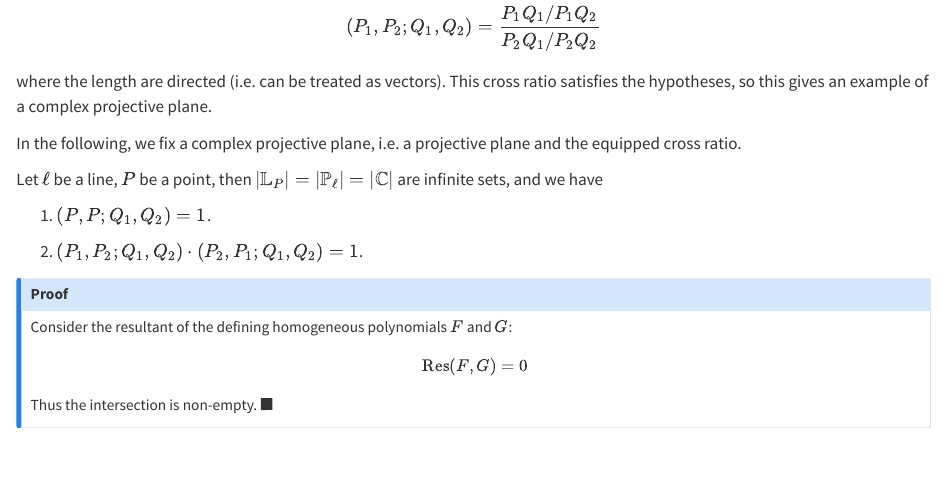
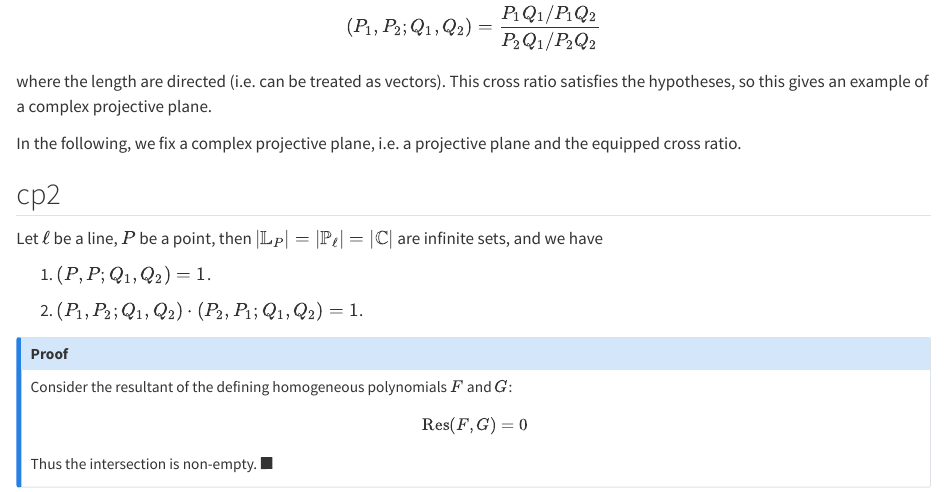
Before and after one commit to ckliao914/Plane-Geometry, a Quarto document (en/ch1.qmd): the page in a window 1100 px wide, from 1460 px down. Rendered offline with R 4.5, knitr and Pandoc in place of Quarto, with nearby package versions.

Commit message:
Update ch1.qmd

```diff
--- a/en/ch1.qmd
+++ b/en/ch1.qmd
@@ -74,6 +74,7 @@ where the length are directed (i.e. can be treated as vectors). This cross ratio
 In the following, we fix a complex projective plane, i.e. a projective plane and the equipped cross ratio.
 
 ::: {#cor-CP2}
+## cp2
 Let $\ell$ be a line, $P$ be a point, then $|\mathbb{L}_P|=|\mathbb{P}_\ell|=|\mathbb{C}|$ are infinite sets, and we have
 
 (1) $(P,P;Q_1,Q_2)=1$.
```
